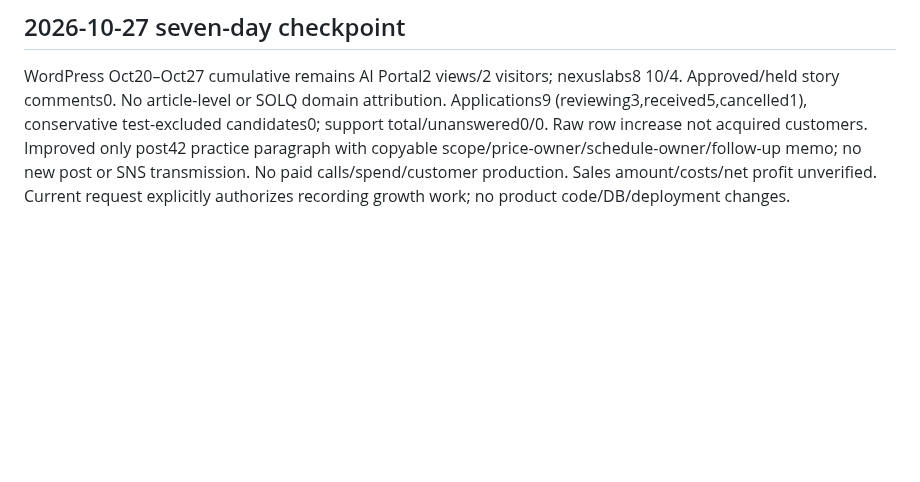
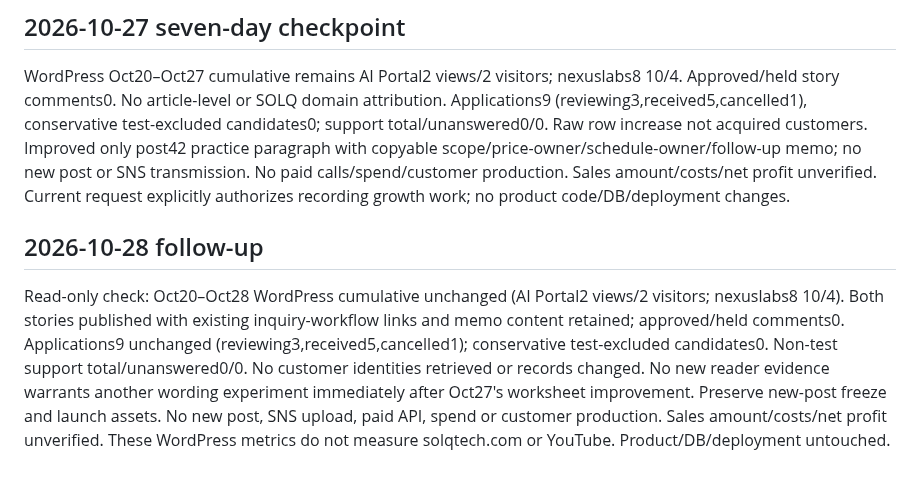
Before and after one commit to holykjh1425-stack/jubilant-computing-machine, a Markdown page: GROWTH_PROJECT.md, the part around the change. GitHub-like rendering; blank space fills up the shorter version.

Commit message:
Record unchanged Oct28 acquisition checkpoint

```diff
--- a/GROWTH_PROJECT.md
+++ b/GROWTH_PROJECT.md
@@ -96,3 +96,7 @@ Latest aggregate during this review: reviewing2, received1, cancelled1 (total4);
 
 ## 2026-10-27 seven-day checkpoint
 WordPress Oct20–Oct27 cumulative remains AI Portal2 views/2 visitors; nexuslabs8 10/4. Approved/held story comments0. No article-level or SOLQ domain attribution. Applications9 (reviewing3,received5,cancelled1), conservative test-excluded candidates0; support total/unanswered0/0. Raw row increase not acquired customers. Improved only post42 practice paragraph with copyable scope/price-owner/schedule-owner/follow-up memo; no new post or SNS transmission. No paid calls/spend/customer production. Sales amount/costs/net profit unverified. Current request explicitly authorizes recording growth work; no product code/DB/deployment changes.
+
+
+## 2026-10-28 follow-up
+Read-only check: Oct20–Oct28 WordPress cumulative unchanged (AI Portal2 views/2 visitors; nexuslabs8 10/4). Both stories published with existing inquiry-workflow links and memo content retained; approved/held comments0. Applications9 unchanged (reviewing3,received5,cancelled1); conservative test-excluded candidates0. Non-test support total/unanswered0/0. No customer identities retrieved or records changed. No new reader evidence warrants another wording experiment immediately after Oct27's worksheet improvement. Preserve new-post freeze and launch assets. No new post, SNS upload, paid API, spend or customer production. Sales amount/costs/net profit unverified. These WordPress metrics do not measure solqtech.com or YouTube. Product/DB/deployment untouched.
```
